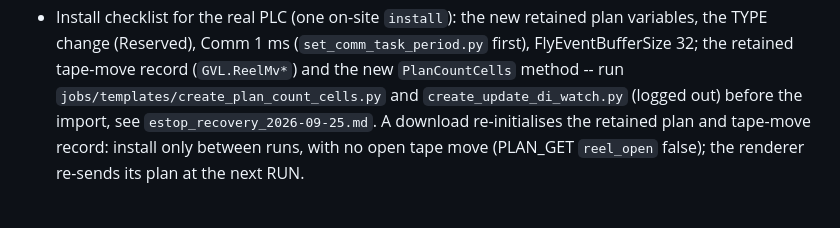
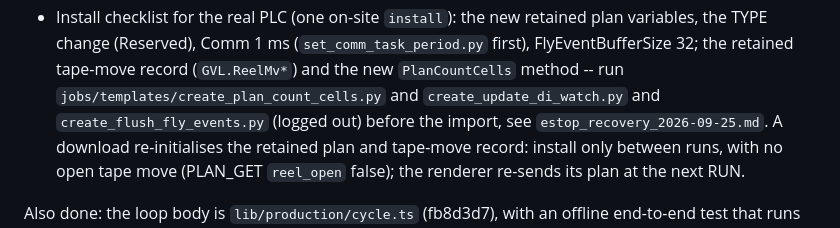
Before and after one commit to MDMTseng/xPLCCore, a Markdown page: doc_review/flow_analysis_2026-09-25.md, the part around the change. Rendered like a GitHub page.

Commit message:
Install checklist: create_flush_fly_events.py before the import
Co-Authored-By: Claude Opus 5.5 <noreply@anthropic.com>
Claude-Session: https://claude.ai/code/session_01UxmxoZa66w93qw2xJ8B3yH

```diff
--- a/doc_review/flow_analysis_2026-09-25.md
+++ b/doc_review/flow_analysis_2026-09-25.md
@@ -218,7 +218,7 @@ Needs the machine (not changed):
   (`set_comm_task_period.py` first), FlyEventBufferSize 32; the retained
   tape-move record (`GVL.ReelMv*`) and the new `PlanCountCells` method --
   run `jobs/templates/create_plan_count_cells.py` and
-  `create_update_di_watch.py` (logged out) before the
+  `create_update_di_watch.py` and `create_flush_fly_events.py` (logged out) before the
   import, see `estop_recovery_2026-09-25.md`. A download re-initialises
   the retained plan and tape-move record: install only between runs, with
   no open tape move (PLAN_GET `reel_open` false); the renderer re-sends
```
Also changed, not shown: doc_review/estop_recovery_2026-09-25.md (+1 -1 lines).
